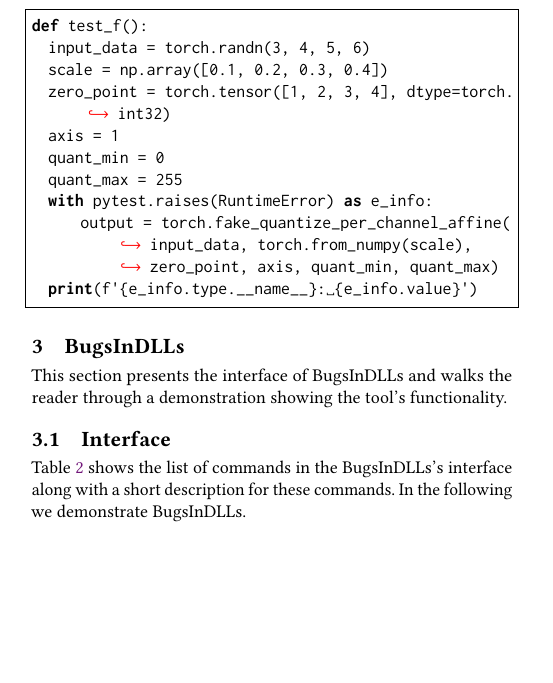
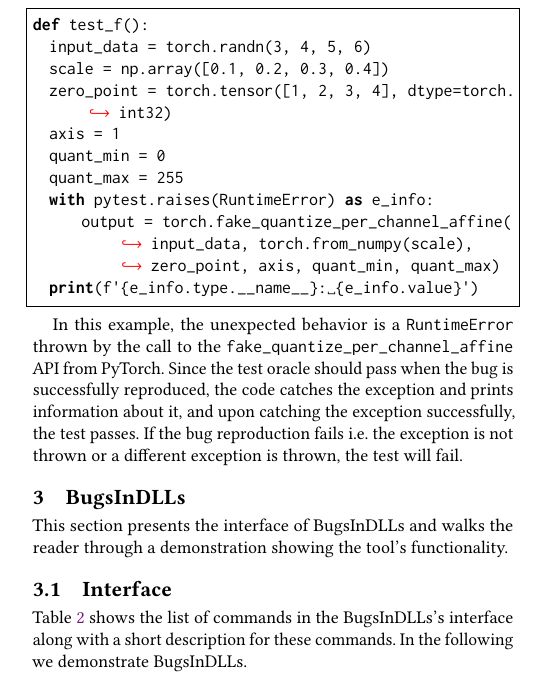
Before and after one commit to ncsu-swat/bugsindlls, a LaTeX paper (paper/main.tex): part of one column of page 2 of 4, cut so that both start at the same text, the shorter picture padded with empty space. Compiled offline with pdfLaTeX.

Commit message:
Added details on example

```diff
--- a/paper/main.tex
+++ b/paper/main.tex
@@ -440,6 +440,8 @@
   print(f'{e_info.type.__name__}: {e_info.value}')
 \end{lstlisting}
 
+In this example, the unexpected behavior is a \CodeIn{RuntimeError} thrown by the call to the \CodeIn{fake\_quantize\_per\_channel\_affine} API from \torch. Since the test oracle should pass when the bug is successfully reproduced, the code catches the exception and prints information about it, and upon catching the exception successfully, the test passes. If the bug reproduction fails i.e. the exception is not thrown or a different exception is thrown, the test will fail.
+
 \section{\tname} % : Database of Bugs in DL libraries
 
 This section presents the interface of \tname\ and walks the reader
```
